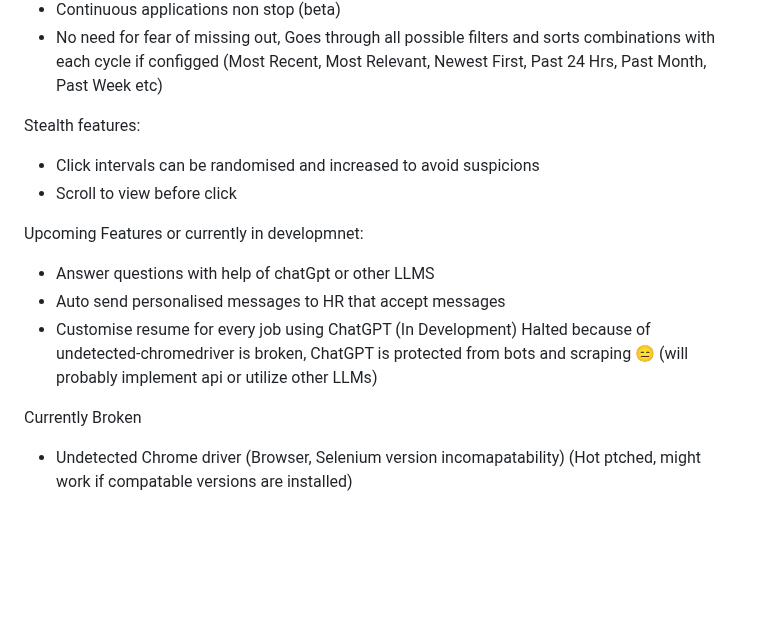
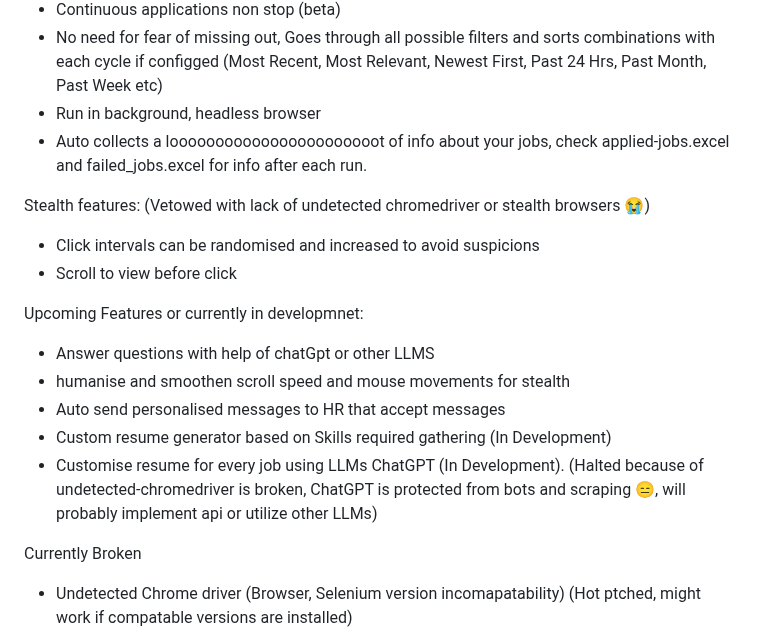
Before and after one commit to knoxrover/ImTiredOfJustApplying, a Markdown page: README.md, the part around the change. GitHub-like rendering; blank space fills up the shorter version.

```diff
--- a/README.md
+++ b/README.md
@@ -28,17 +28,21 @@ This is a web scraping tool that automates the process of job applications on Li
 - Saves info of all questions and answers for those questions
 - Continuous applications non stop (beta)
 - No need for fear of missing out, Goes through all possible filters and sorts combinations with each cycle if configged (Most Recent, Most Relevant, Newest First, Past 24 Hrs, Past Month, Past Week etc)
+- Run in background, headless browser
+- Auto collects a looooooooooooooooooooooot of info about your jobs, check applied-jobs.excel and failed_jobs.excel for info after each run.
 
 
 
-Stealth features:
+Stealth features: (Vetowed with lack of undetected chromedriver or stealth browsers 😭)
 - Click intervals can be randomised and increased to avoid suspicions
 - Scroll to view before click
 
 Upcoming Features or currently in developmnet:
 - Answer questions with help of chatGpt or other LLMS
+- humanise and smoothen scroll speed and mouse movements for stealth
 - Auto send personalised messages to HR that accept messages
-- Customise resume for every job using ChatGPT (In Development) Halted because of undetected-chromedriver is broken, ChatGPT is protected from bots and scraping 😑 (will probably implement api or utilize other LLMs)
+- Custom resume generator based on Skills required gathering (In Development)
+- Customise resume for every job using LLMs ChatGPT (In Development). (Halted because of undetected-chromedriver is broken, ChatGPT is protected from bots and scraping 😑, will probably implement api or utilize other LLMs)
 
 
 Currently Broken
```
